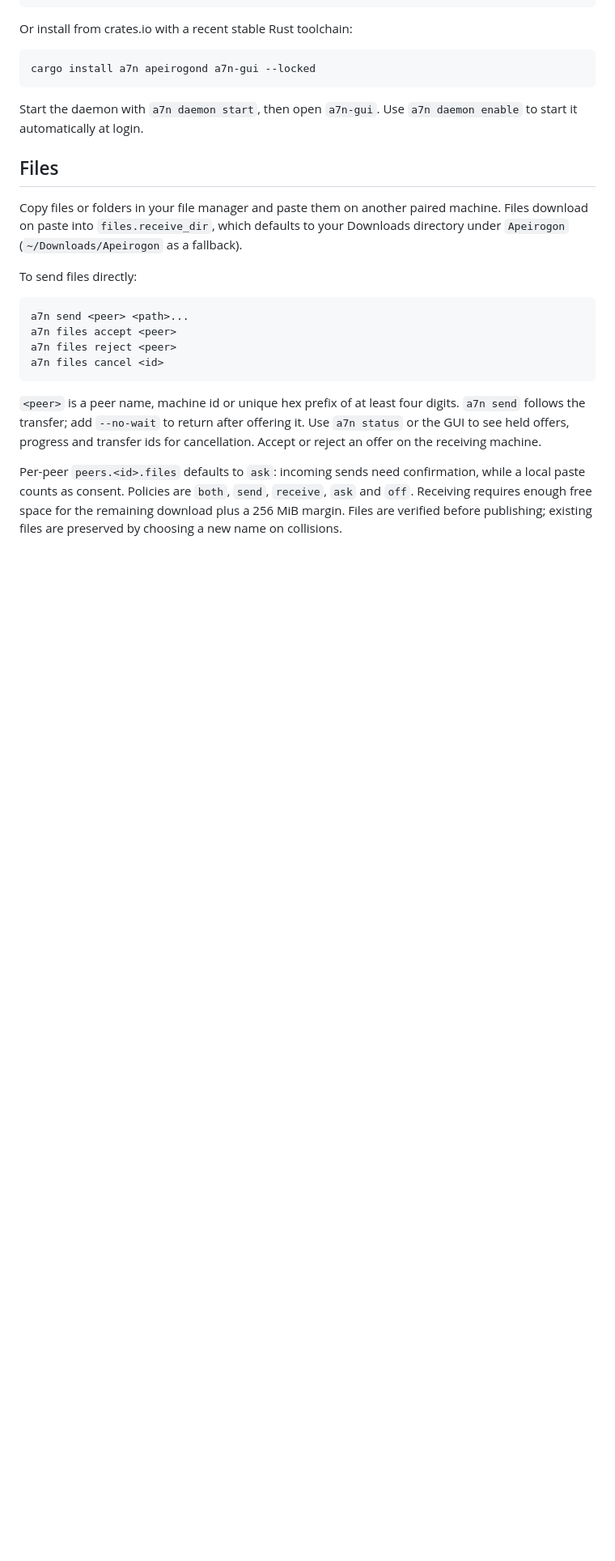
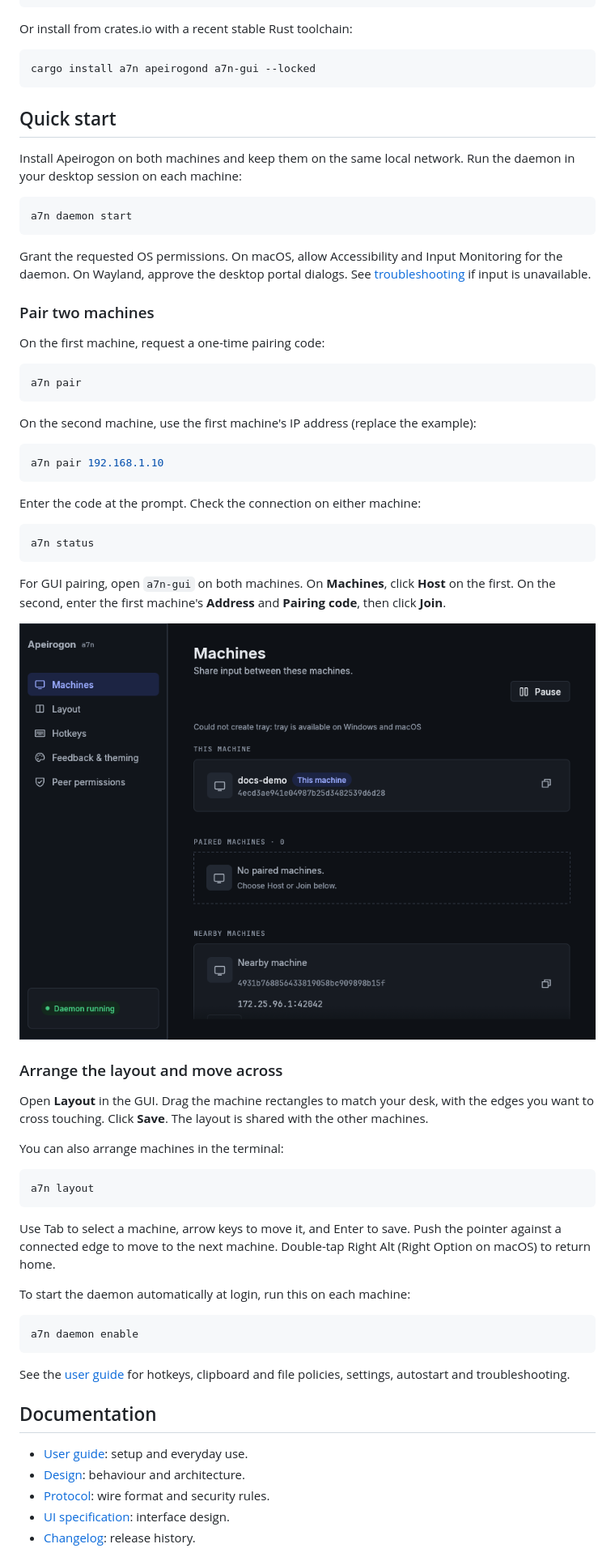
Before and after one commit to PuppetMaster2k/apeirogon, a Markdown page: README.md, the part around one of its changes. Shown at 81% size. GitHub-like rendering; pictures changed too: docs/guide/machines.png (added); blank space fills up the shorter version.

````diff
--- a/README.md
+++ b/README.md
@@ -40,31 +60,75 @@ Or install from crates.io with a recent stable Rust toolchain:
 cargo install a7n apeirogond a7n-gui --locked
 ```
 
-Start the daemon with `a7n daemon start`, then open `a7n-gui`.
-Use `a7n daemon enable` to start it automatically at login.
+## Quick start
 
-## Files
-
-Copy files or folders in your file manager and paste them on another paired
-machine. Files download on paste into `files.receive_dir`, which defaults to
-your Downloads directory under `Apeirogon` (`~/Downloads/Apeirogon` as a fallback).
-
-To send files directly:
+Install Apeirogon on both machines and keep them on the same local network.
+Run the daemon in your desktop session on each machine:
 
 ```sh
-a7n send <peer> <path>...
-a7n files accept <peer>
-a7n files reject <peer>
-a7n files cancel <id>
+a7n daemon start
 ```
 
-`<peer>` is a peer name, machine id or unique hex prefix of at least four digits.
-`a7n send` follows the transfer; add `--no-wait` to return after offering it.
-Use `a7n status` or the GUI to see held offers, progress and transfer ids for
-cancellation. Accept or reject an offer on the receiving machine.
+Grant the requested OS permissions. On macOS, allow Accessibility and Input
+Monitoring for the daemon. On Wayland, approve the desktop portal dialogs.
+See [troubleshooting](docs/guide.md#troubleshooting) if input is unavailable.
 
-Per-peer `peers.<id>.files` defaults to `ask`: incoming sends need confirmation,
-while a local paste counts as consent. Policies are `both`, `send`, `receive`,
-`ask` and `off`. Receiving requires enough free space for the remaining download
-plus a 256 MiB margin. Files are verified before publishing; existing files
-are preserved by choosing a new name on collisions.
+### Pair two machines
+
+On the first machine, request a one-time pairing code:
+
+```sh
+a7n pair
+```
+
+On the second machine, use the first machine's IP address (replace the example):
+
+```sh
+a7n pair 192.168.1.10
+```
+
+Enter the code at the prompt. Check the connection on either machine:
+
+```sh
+a7n status
+```
+
+For GUI pairing, open `a7n-gui` on both machines. On **Machines**, click
+**Host** on the first. On the second, enter the first machine's **Address**
+and **Pairing code**, then click **Join**.
+
+![Machines page showing this machine, paired and nearby machines](docs/guide/machines.png)
+
+### Arrange the layout and move across
+
+Open **Layout** in the GUI. Drag the machine rectangles to match your desk,
+with the edges you want to cross touching. Click **Save**. The layout is
+shared with the other machines.
+
+You can also arrange machines in the terminal:
+
+```sh
+a7n layout
+```
+
+Use Tab to select a machine, arrow keys to move it, and Enter to save.
+Push the pointer against a connected edge to move to the next machine.
+Double-tap Right Alt (Right Option on macOS) to return home.
+
+To start the daemon automatically at login, run this on each machine:
+
+```sh
+a7n daemon enable
+```
+
+See the [user guide](docs/guide.md) for hotkeys, clipboard and file policies,
+settings, autostart and troubleshooting.
+
+## Documentation
+
+- [User guide](docs/guide.md): setup and everyday use.
+- [Design](docs/design.md): behaviour and architecture.
+- [Protocol](docs/PROTOCOL.md): wire format and security rules.
+- [UI specification](docs/ui.md): interface design.
+- [Changelog](CHANGELOG.md): release history.
+
````
Also changed, not shown: other parts of README.md (+31 -1 lines), docs/guide.md (added, +338 -0 lines), docs/guide/feedback-theming.png (added), docs/guide/hotkeys.png (added), docs/guide/layout.png (added), docs/guide/peer-permissions.png (added), docs/guide/start.png (added).
